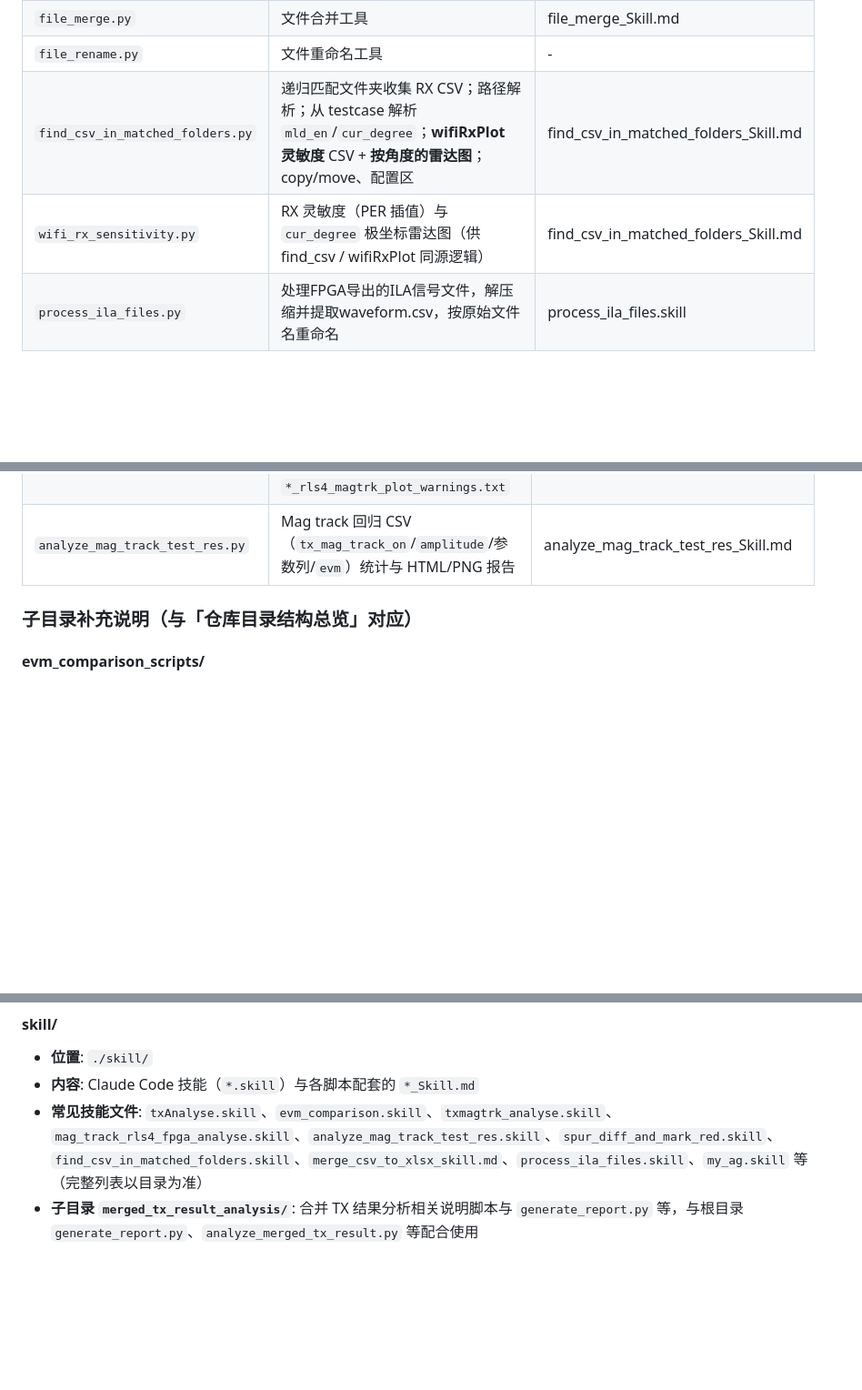
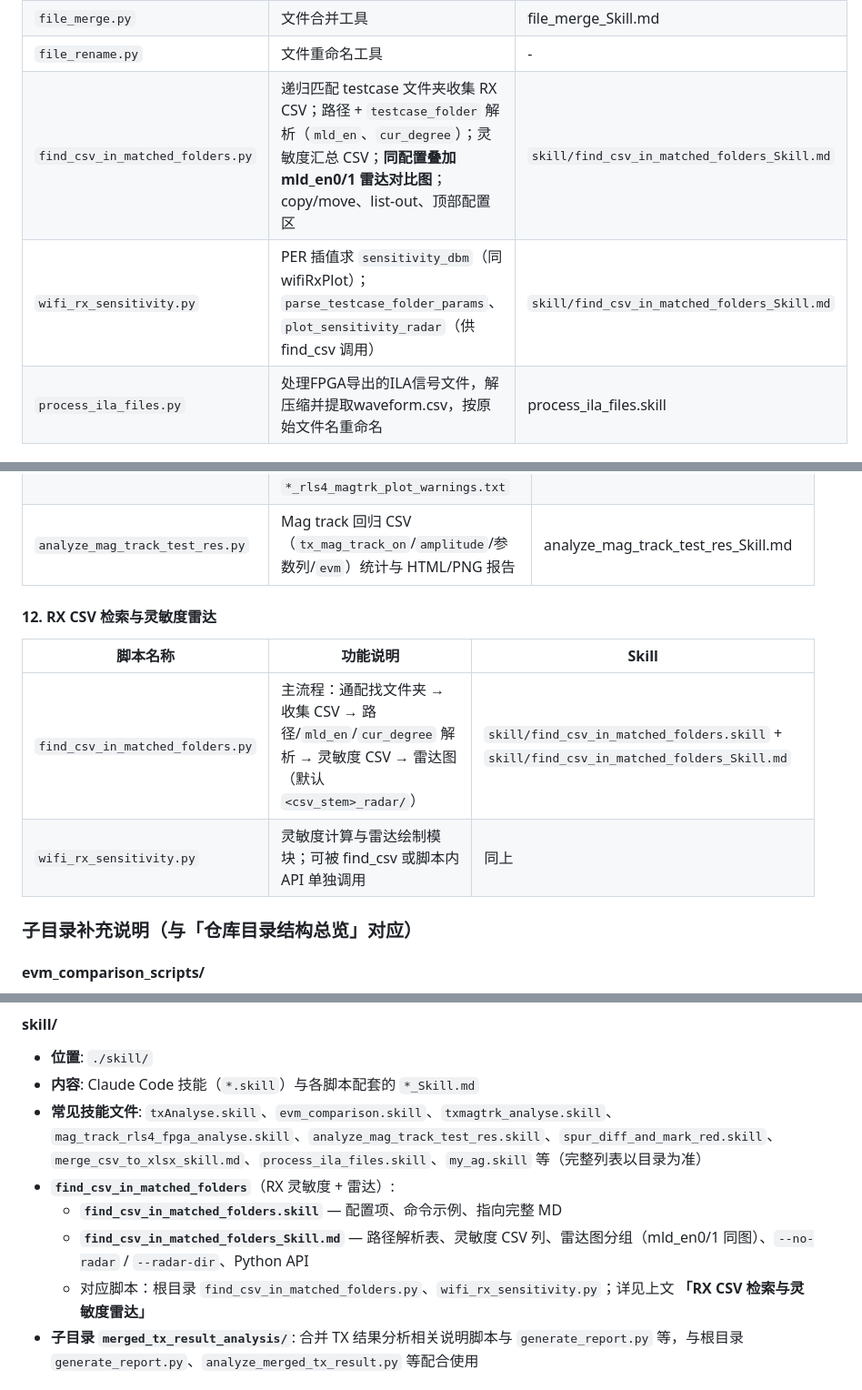
Before and after one commit to maxdowman2027/script, a Markdown page: CLAUDE.md, 3 parts joined by grey strips. Shown at 91% size. GitHub-like rendering; blank space fills up the shorter version.

```diff
--- a/CLAUDE.md
+++ b/CLAUDE.md
@@ -197,8 +222,8 @@ spur_notch/notch_cal.py  ←──算法参照──→  spur_notch/spur_scan_pr
 | `merge_csv_to_xlsx.py` | 合并 `risc_wifitx_*.csv` 为按信道/编码/NSS 分 Sheet 的 XLSX；可选 EVM 透视统计；合并后默认可调用 `txAnalyse_wifi7` 出 TX 多页 PDF（CSV 含 `suer_dcm` 时图标题含 `dcm=`），并写 EVM 跨 rate/功率曲线异常报告 | merge_csv_to_xlsx_skill.md |
 | `file_merge.py` | 文件合并工具 | file_merge_Skill.md |
 | `file_rename.py` | 文件重命名工具 | - |
-| `find_csv_in_matched_folders.py` | 递归匹配文件夹收集 RX CSV；路径解析；从 testcase 解析 `mld_en`/`cur_degree`；**wifiRxPlot 灵敏度** CSV + **按角度的雷达图**；copy/move、配置区 | find_csv_in_matched_folders_Skill.md |
-| `wifi_rx_sensitivity.py` | RX 灵敏度（PER 插值）与 `cur_degree` 极坐标雷达图（供 find_csv / wifiRxPlot 同源逻辑） | find_csv_in_matched_folders_Skill.md |
+| `find_csv_in_matched_folders.py` | 递归匹配 testcase 文件夹收集 RX CSV；路径 + `testcase_folder` 解析（`mld_en`、`cur_degree`）；灵敏度汇总 CSV；**同配置叠加 mld_en0/1 雷达对比图**；copy/move、list-out、顶部配置区 | `skill/find_csv_in_matched_folders_Skill.md` |
+| `wifi_rx_sensitivity.py` | PER 插值求 `sensitivity_dbm`（同 wifiRxPlot）；`parse_testcase_folder_params`、`plot_sensitivity_radar`（供 find_csv 调用） | `skill/find_csv_in_matched_folders_Skill.md` |
 | `process_ila_files.py` | 处理FPGA导出的ILA信号文件，解压缩并提取waveform.csv，按原始文件名重命名 | process_ila_files.skill |
 
 #### 2. EVM 分析工具
@@ -270,6 +295,12 @@ spur_notch/notch_cal.py  ←──算法参照──→  spur_notch/spur_scan_pr
 | `mag_track_rls4_fpga_analyse.py` | RLS4.0 FPGA测试环境分析：`mag_track_test_res_*.csv` → 按分面（默认含 `chan,dly` 等）出 PDF；**仅当**分面存在 `tx_mag_track_on=1` 时出页；同图叠 **`tx_mag_track_on=0`** 基线（**同 `chan`**，跨全部 `dly`/mag 在 `tx_pwr` 上均值）与 FPGA-on 严格曲线；缺基线见 `*_rls4_magtrk_plot_warnings.txt` | mag_track_rls4_fpga_analyse_Skill.md |
 | `analyze_mag_track_test_res.py` | Mag track 回归 CSV（`tx_mag_track_on`/`amplitude`/参数列/`evm`）统计与 HTML/PNG 报告 | analyze_mag_track_test_res_Skill.md |
 
+#### 12. RX CSV 检索与灵敏度雷达
+| 脚本名称 | 功能说明 | Skill |
+|---------|---------|-------|
+| `find_csv_in_matched_folders.py` | 主流程：通配找文件夹 → 收集 CSV → 路径/`mld_en`/`cur_degree` 解析 → 灵敏度 CSV → 雷达图（默认 `<csv_stem>_radar/`） | `skill/find_csv_in_matched_folders.skill` + `skill/find_csv_in_matched_folders_Skill.md` |
+| `wifi_rx_sensitivity.py` | 灵敏度计算与雷达绘制模块；可被 find_csv 或脚本内 API 单独调用 | 同上 |
+
 ### 子目录补充说明（与「仓库目录结构总览」对应）
 
 #### evm_comparison_scripts/
@@ -305,7 +336,11 @@ spur_notch/notch_cal.py  ←──算法参照──→  spur_notch/spur_scan_pr
 #### skill/
 - **位置**: `./skill/`
 - **内容**: Claude Code 技能（`*.skill`）与各脚本配套的 `*_Skill.md`
-- **常见技能文件**: `txAnalyse.skill`、`evm_comparison.skill`、`txmagtrk_analyse.skill`、`mag_track_rls4_fpga_analyse.skill`、`analyze_mag_track_test_res.skill`、`spur_diff_and_mark_red.skill`、`find_csv_in_matched_folders.skill`、`merge_csv_to_xlsx_skill.md`、`process_ila_files.skill`、`my_ag.skill` 等（完整列表以目录为准）
+- **常见技能文件**: `txAnalyse.skill`、`evm_comparison.skill`、`txmagtrk_analyse.skill`、`mag_track_rls4_fpga_analyse.skill`、`analyze_mag_track_test_res.skill`、`spur_diff_and_mark_red.skill`、`merge_csv_to_xlsx_skill.md`、`process_ila_files.skill`、`my_ag.skill` 等（完整列表以目录为准）
+- **`find_csv_in_matched_folders`**（RX 灵敏度 + 雷达）:
+  - **`find_csv_in_matched_folders.skill`** — 配置项、命令示例、指向完整 MD
+  - **`find_csv_in_matched_folders_Skill.md`** — 路径解析表、灵敏度 CSV 列、雷达图分组（mld_en0/1 同图）、`--no-radar` / `--radar-dir`、Python API
+  - 对应脚本：根目录 `find_csv_in_matched_folders.py`、`wifi_rx_sensitivity.py`；详见上文 **「RX CSV 检索与灵敏度雷达」**
 - **子目录 `merged_tx_result_analysis/`**: 合并 TX 结果分析相关说明脚本与 `generate_report.py` 等，与根目录 `generate_report.py`、`analyze_merged_tx_result.py` 等配合使用
 
 ### 常用命令示例
```
Also changed, not shown: other parts of CLAUDE.md (+34 -6 lines).
